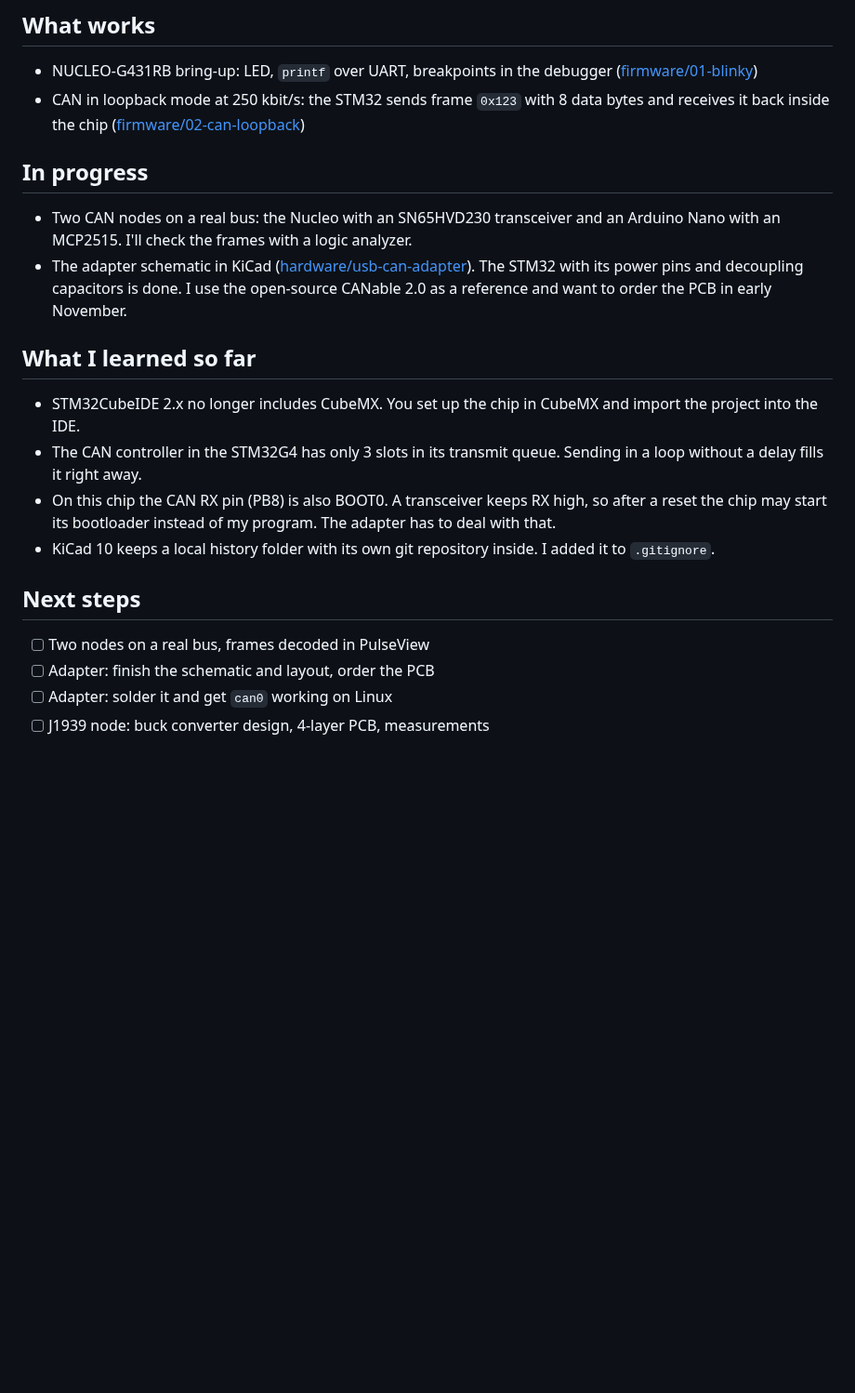
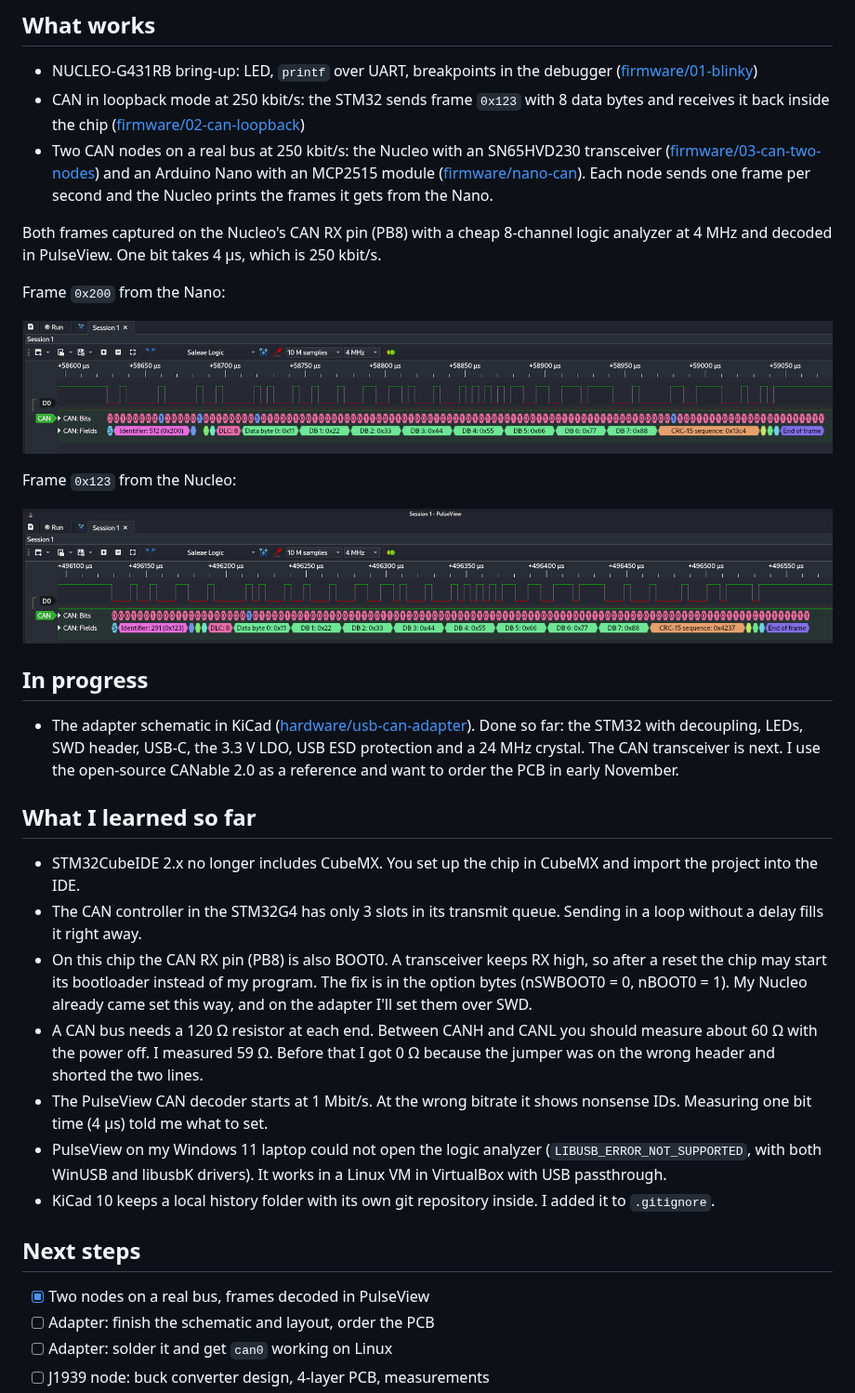
Before and after one commit to lukaszjesko/stm32-can-system, a Markdown page: README.md, the part around the change. Shown at 93% size. Drawn GitHub-style; pictures changed too: docs/img/can-frame-0x123.png (added), docs/img/can-frame-0x200.png (added); blank space fills up the shorter version.

Commit message:
docs: add PulseView CAN captures to README
Frames 0x200 and 0x123 captured with a logic analyzer in a Kali Linux VM.

```diff
--- a/README.md
+++ b/README.md
@@ -17,13 +17,27 @@ Right now I'm working on the adapter.
   ([firmware/01-blinky](firmware/01-blinky))
 - CAN in loopback mode at 250 kbit/s: the STM32 sends frame `0x123` with 8 data bytes
   and receives it back inside the chip ([firmware/02-can-loopback](firmware/02-can-loopback))
+- Two CAN nodes on a real bus at 250 kbit/s: the Nucleo with an SN65HVD230 transceiver
+  ([firmware/03-can-two-nodes](firmware/03-can-two-nodes)) and an Arduino Nano with an
+  MCP2515 module ([firmware/nano-can](firmware/nano-can)). Each node sends one frame per
+  second and the Nucleo prints the frames it gets from the Nano.
+
+Both frames captured on the Nucleo's CAN RX pin (PB8) with a cheap 8-channel logic
+analyzer at 4 MHz and decoded in PulseView. One bit takes 4 µs, which is 250 kbit/s.
+
+Frame `0x200` from the Nano:
+
+![CAN frame 0x200 with 8 data bytes decoded in PulseView](docs/img/can-frame-0x200.png)
+
+Frame `0x123` from the Nucleo:
+
+![CAN frame 0x123 with 8 data bytes decoded in PulseView](docs/img/can-frame-0x123.png)
 
 ## In progress
 
-- Two CAN nodes on a real bus: the Nucleo with an SN65HVD230 transceiver and an
-  Arduino Nano with an MCP2515. I'll check the frames with a logic analyzer.
 - The adapter schematic in KiCad ([hardware/usb-can-adapter](hardware/usb-can-adapter)).
-  The STM32 with its power pins and decoupling capacitors is done. I use the open-source
+  Done so far: the STM32 with decoupling, LEDs, SWD header, USB-C, the 3.3 V LDO, USB ESD
+  protection and a 24 MHz crystal. The CAN transceiver is next. I use the open-source
   CANable 2.0 as a reference and want to order the PCB in early November.
 
 ## What I learned so far
@@ -33,14 +47,23 @@ Right now I'm working on the adapter.
 - The CAN controller in the STM32G4 has only 3 slots in its transmit queue. Sending in
   a loop without a delay fills it right away.
 - On this chip the CAN RX pin (PB8) is also BOOT0. A transceiver keeps RX high, so after
-  a reset the chip may start its bootloader instead of my program. The adapter has to
-  deal with that.
+  a reset the chip may start its bootloader instead of my program. The fix is in the
+  option bytes (nSWBOOT0 = 0, nBOOT0 = 1). My Nucleo already came set this way, and on
+  the adapter I'll set them over SWD.
+- A CAN bus needs a 120 Ω resistor at each end. Between CANH and CANL you should measure
+  about 60 Ω with the power off. I measured 59 Ω. Before that I got 0 Ω because the
+  jumper was on the wrong header and shorted the two lines.
+- The PulseView CAN decoder starts at 1 Mbit/s. At the wrong bitrate it shows nonsense
+  IDs. Measuring one bit time (4 µs) told me what to set.
+- PulseView on my Windows 11 laptop could not open the logic analyzer
+  (`LIBUSB_ERROR_NOT_SUPPORTED`, with both WinUSB and libusbK drivers). It works in a
+  Linux VM in VirtualBox with USB passthrough.
 - KiCad 10 keeps a local history folder with its own git repository inside. I added it
   to `.gitignore`.
 
 ## Next steps
 
-- [ ] Two nodes on a real bus, frames decoded in PulseView
+- [x] Two nodes on a real bus, frames decoded in PulseView
 - [ ] Adapter: finish the schematic and layout, order the PCB
 - [ ] Adapter: solder it and get `can0` working on Linux
 - [ ] J1939 node: buck converter design, 4-layer PCB, measurements
```
